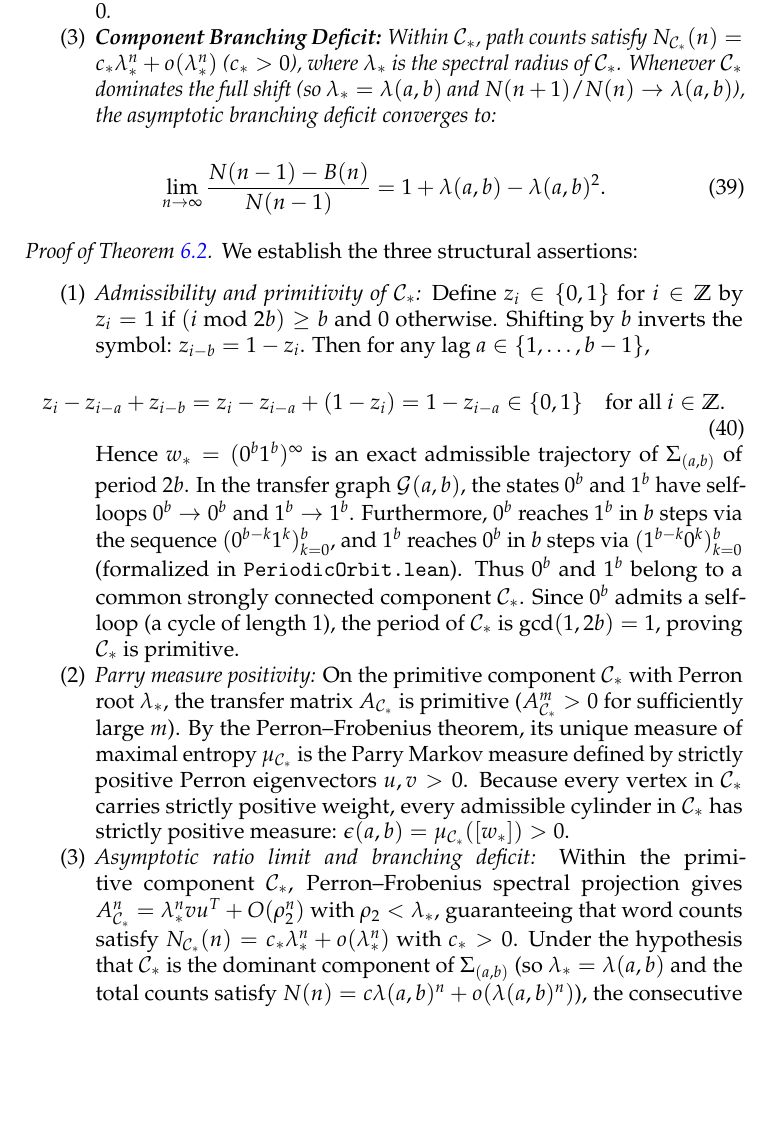
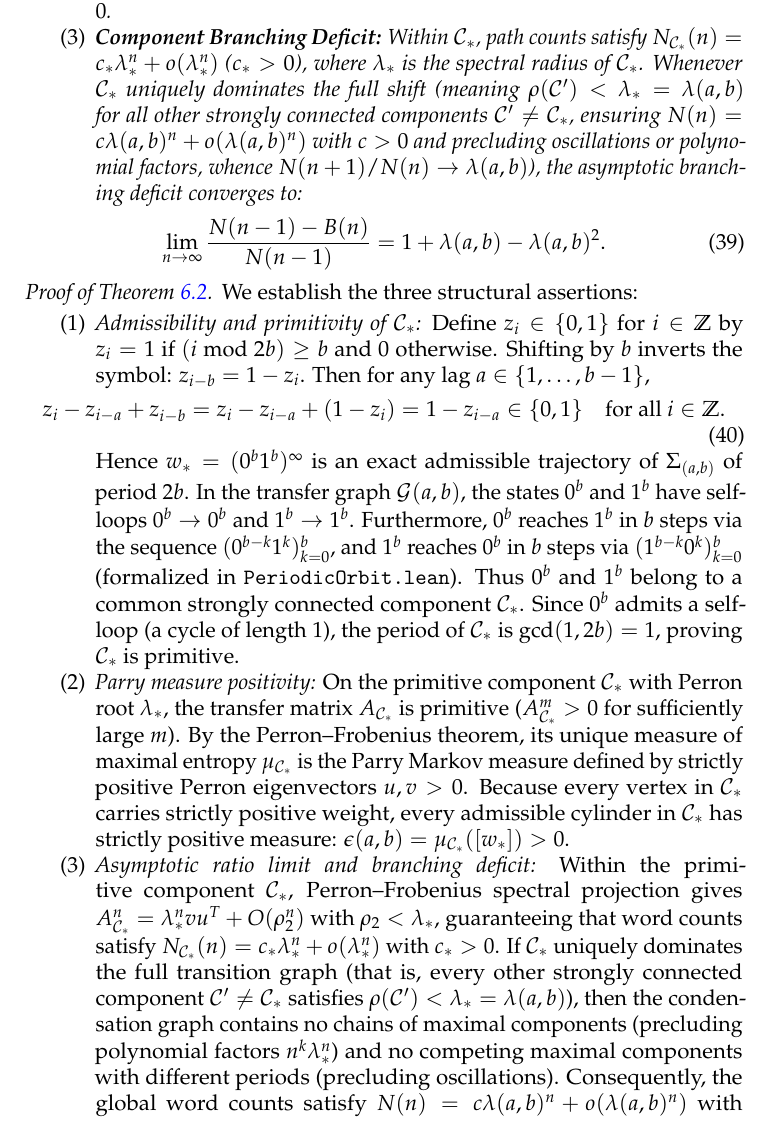
Before and after one commit to ezzasdf/erdos-problem-engine, a LaTeX paper (paper/cantor_multiplier_dimension.tex): part of page 16 of 20, cut so that both start at the same text, the shorter picture padded with empty space. Compiled offline with pdfLaTeX.

Commit message:
Refine Universal Periodic Obstruction proof with unique dominance and exact measure notation

```diff
--- a/paper/cantor_multiplier_dimension.tex
+++ b/paper/cantor_multiplier_dimension.tex
@@ -469,7 +469,7 @@ Let $a \ge 2$ and $b - a \ge 2$ be coprime.
     \end{equation}
     contained in a primitive recurrent component $\mathcal{C}_*$ containing both $0^b$ and $1^b$.
     \item \textbf{Cylinder Measure Positivity:} For any ergodic measure of maximal entropy supported on $\mathcal{C}_*$, the cylinder weight satisfies $\epsilon(a, b) = \mu_{\mathcal{C}_*}([w_*]) > 0$.
-    \item \textbf{Component Branching Deficit:} Within $\mathcal{C}_*$, path counts satisfy $N_{\mathcal{C}_*}(n) = c_* \lambda_*^n + o(\lambda_*^n)$ ($c_* > 0$), where $\lambda_*$ is the spectral radius of $\mathcal{C}_*$. Whenever $\mathcal{C}_*$ dominates the full shift (so $\lambda_* = \lambda(a, b)$ and $N(n+1)/N(n) \to \lambda(a, b)$), the asymptotic branching deficit converges to:
+    \item \textbf{Component Branching Deficit:} Within $\mathcal{C}_*$, path counts satisfy $N_{\mathcal{C}_*}(n) = c_* \lambda_*^n + o(\lambda_*^n)$ ($c_* > 0$), where $\lambda_*$ is the spectral radius of $\mathcal{C}_*$. Whenever $\mathcal{C}_*$ uniquely dominates the full shift (meaning $\rho(\mathcal{C}') < \lambda_* = \lambda(a, b)$ for all other strongly connected components $\mathcal{C}' \ne \mathcal{C}_*$, ensuring $N(n) = c \lambda(a, b)^n + o(\lambda(a, b)^n)$ with $c > 0$ and precluding oscillations or polynomial factors, whence $N(n+1)/N(n) \to \lambda(a, b)$), the asymptotic branching deficit converges to:
     \begin{equation}
     \lim_{n \to \infty} \frac{N(n-1) - B(n)}{N(n-1)} = 1 + \lambda(a,b) - \lambda(a,b)^2 .
     \end{equation}
@@ -486,7 +486,7 @@ We establish the three structural assertions:
     Hence $w_* = (0^b 1^b)^\infty$ is an exact admissible trajectory of $\Sigma_{(a, b)}$ of period $2b$.
     In the transfer graph $\mathcal{G}(a, b)$, the states $0^b$ and $1^b$ have self-loops $0^b \to 0^b$ and $1^b \to 1^b$. Furthermore, $0^b$ reaches $1^b$ in $b$ steps via the sequence $(0^{b-k} 1^k)_{k=0}^b$, and $1^b$ reaches $0^b$ in $b$ steps via $(1^{b-k} 0^k)_{k=0}^b$ (formalized in \texttt{PeriodicOrbit.lean}). Thus $0^b$ and $1^b$ belong to a common strongly connected component $\mathcal{C}_*$. Since $0^b$ admits a self-loop (a cycle of length $1$), the period of $\mathcal{C}_*$ is $\gcd(1, 2b) = 1$, proving $\mathcal{C}_*$ is primitive.
     \item \emph{Parry measure positivity:} On the primitive component $\mathcal{C}_*$ with Perron root $\lambda_*$, the transfer matrix $A_{\mathcal{C}_*}$ is primitive ($A_{\mathcal{C}_*}^m > 0$ for sufficiently large $m$). By the Perron--Frobenius theorem, its unique measure of maximal entropy $\mu_{\mathcal{C}_*}$ is the Parry Markov measure defined by strictly positive Perron eigenvectors $u, v > 0$. Because every vertex in $\mathcal{C}_*$ carries strictly positive weight, every admissible cylinder in $\mathcal{C}_*$ has strictly positive measure: $\epsilon(a, b) = \mu_{\mathcal{C}_*}([w_*]) > 0$.
-    \item \emph{Asymptotic ratio limit and branching deficit:} Within the primitive component $\mathcal{C}_*$, Perron--Frobenius spectral projection gives $A_{\mathcal{C}_*}^n = \lambda_*^n v u^T + O(\rho_2^n)$ with $\rho_2 < \lambda_*$, guaranteeing that word counts satisfy $N_{\mathcal{C}_*}(n) = c_* \lambda_*^n + o(\lambda_*^n)$ with $c_* > 0$. Under the hypothesis that $\mathcal{C}_*$ is the dominant component of $\Sigma_{(a, b)}$ (so $\lambda_* = \lambda(a, b)$ and the total counts satisfy $N(n) = c \lambda(a, b)^n + o(\lambda(a, b)^n)$), the consecutive ratio converges:
+    \item \emph{Asymptotic ratio limit and branching deficit:} Within the primitive component $\mathcal{C}_*$, Perron--Frobenius spectral projection gives $A_{\mathcal{C}_*}^n = \lambda_*^n v u^T + O(\rho_2^n)$ with $\rho_2 < \lambda_*$, guaranteeing that word counts satisfy $N_{\mathcal{C}_*}(n) = c_* \lambda_*^n + o(\lambda_*^n)$ with $c_* > 0$. If $\mathcal{C}_*$ uniquely dominates the full transition graph (that is, every other strongly connected component $\mathcal{C}' \ne \mathcal{C}_*$ satisfies $\rho(\mathcal{C}') < \lambda_* = \lambda(a, b)$), then the condensation graph contains no chains of maximal components (precluding polynomial factors $n^k \lambda_*^n$) and no competing maximal components with different periods (precluding oscillations). Consequently, the global word counts satisfy $N(n) = c \lambda(a, b)^n + o(\lambda(a, b)^n)$ with $c \ge c_* > 0$, guaranteeing the consecutive ratio convergence:
     \begin{equation}
     \lim_{n \to \infty} \frac{N(n+1)}{N(n)} = \lambda(a, b).
     \end{equation}
```
Also changed, not shown: paper/cantor_multiplier_dimension.pdf, paper/cantor_multiplier_dimension.tex (6 more changed lines), 1 other file.
